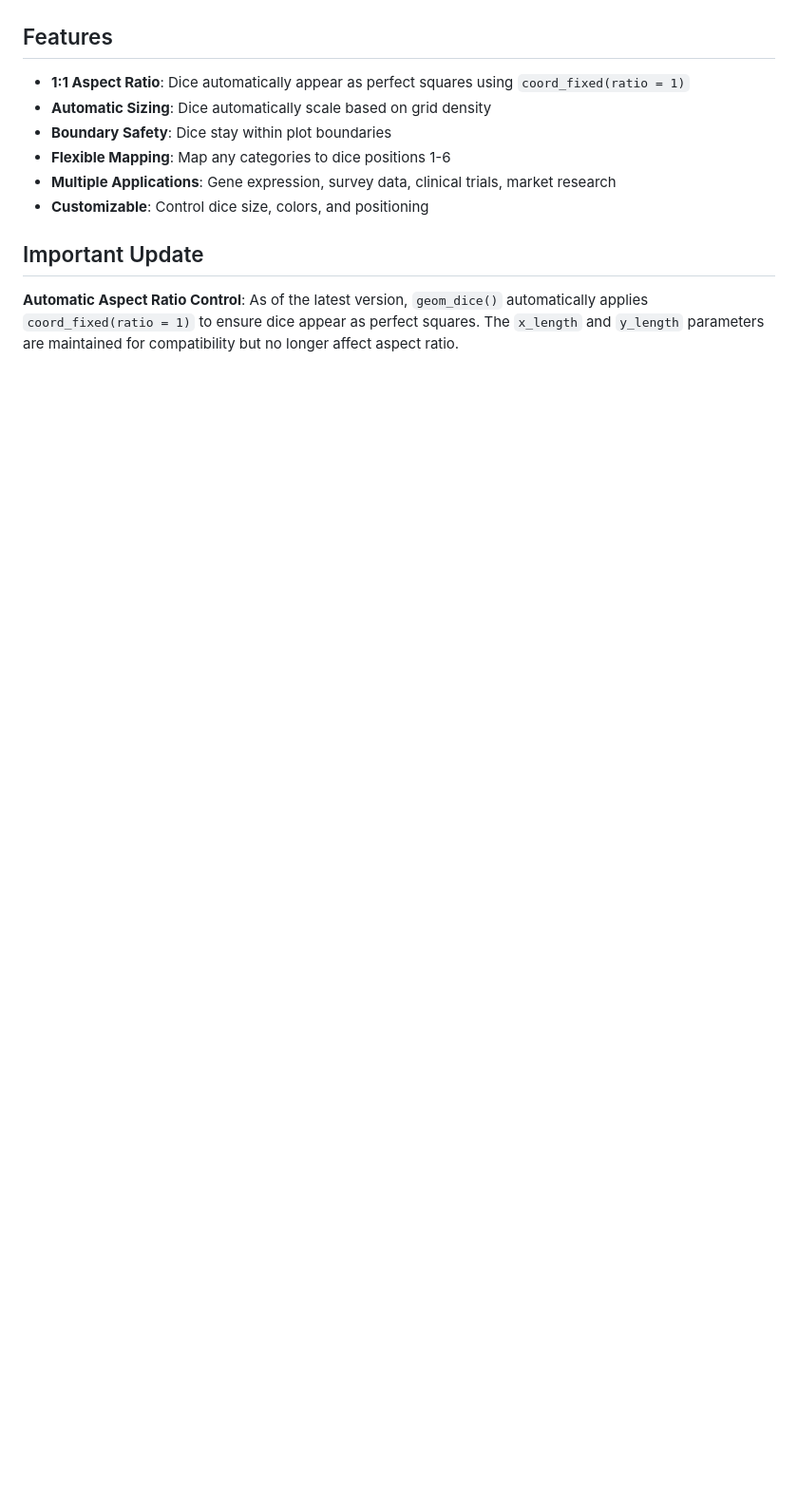
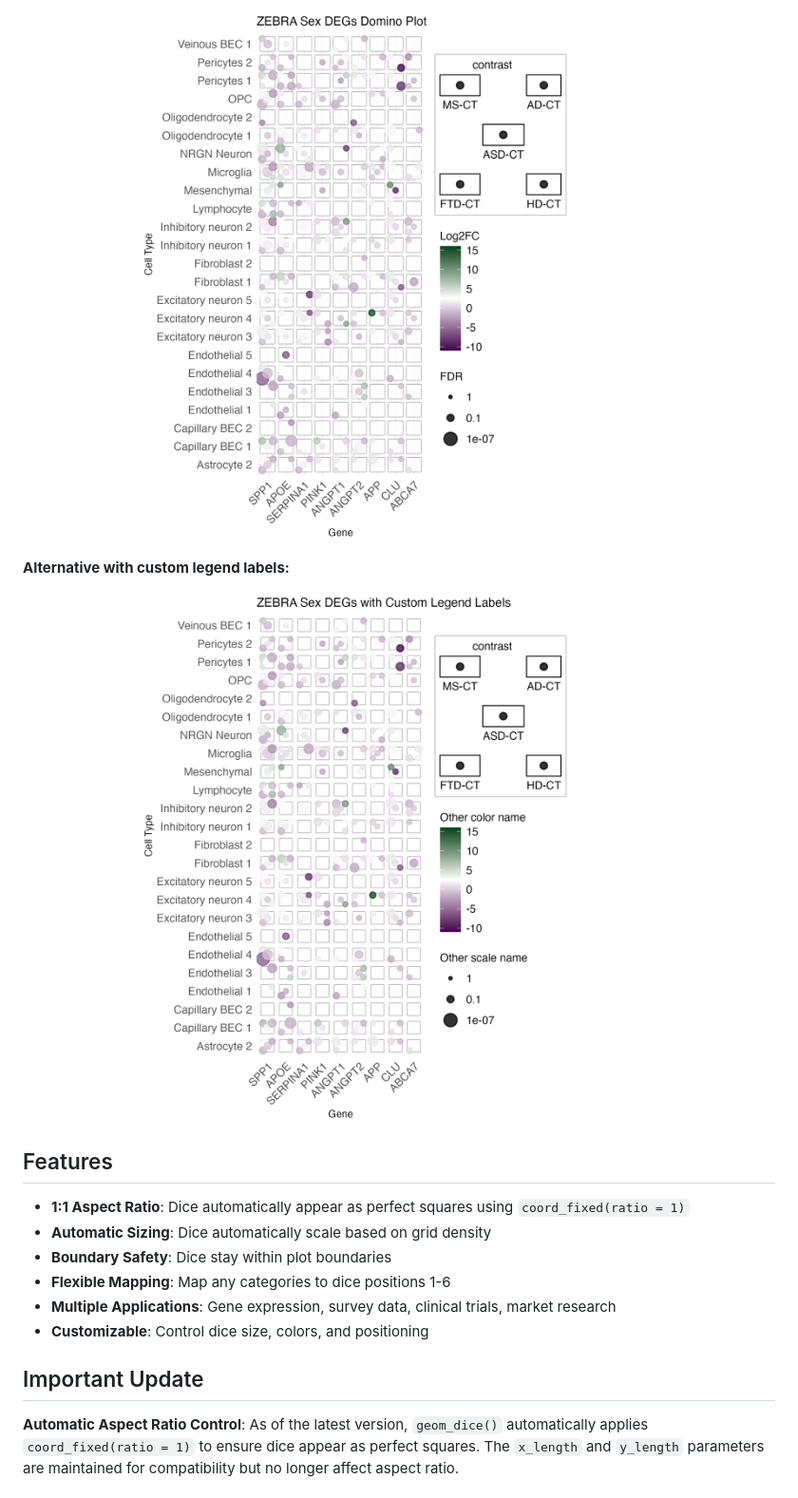
Before and after one commit to maflot/ggdiceplot, a Markdown page: README.md, the part around the change printed below. Shown: that part at 95% size. GitHub-like rendering; pictures changed too: demo_output/ZEBRA_domino_example.png (added), demo_output/ZEBRA_domino_example_custom_labels.png (added); blank space fills up the shorter version.

Commit message:
update readme with legacy example

```diff
--- a/README.md
+++ b/README.md
@@ -115,3 +205,9 @@ ggplot(toy_data, aes(x=specimen, y=taxon)) +
+![](demo_output/ZEBRA_domino_example.png)
+
+**Alternative with custom legend labels:**
+
+![](demo_output/ZEBRA_domino_example_custom_labels.png)
+
 ## Features
 
 - **1:1 Aspect Ratio**: Dice automatically appear as perfect squares using `coord_fixed(ratio = 1)`
```
Also changed, not shown: other parts of README.md (+99 -5 lines), ZEBRA_domino_example.png (deleted), ZEBRA_domino_example_custom_labels.png (deleted), 2 other files.
